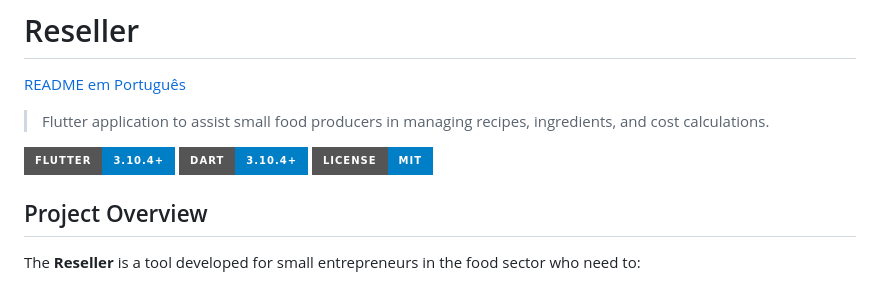
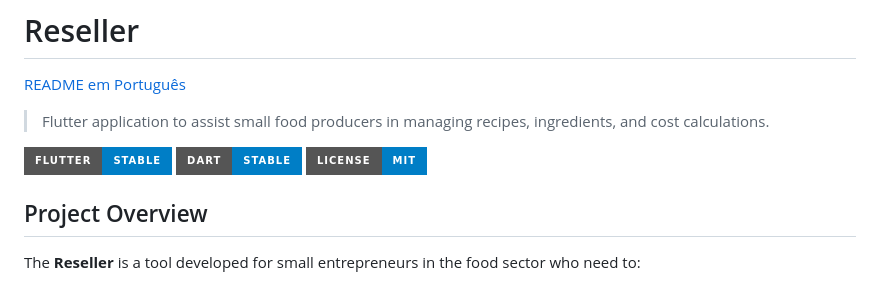
Before and after one commit to FelipePaterni/reseller, a Markdown page: README.md, the part around the change. Drawn GitHub-style; badges without logos.

Commit message:
Apply suggestions from code review
Co-authored-by: Copilot <175728472+Copilot@users.noreply.github.com>

```diff
--- a/README.md
+++ b/README.md
@@ -4,8 +4,8 @@
 
 > Flutter application to assist small food producers in managing recipes, ingredients, and cost calculations.
 
-[![Flutter](https://img.shields.io/badge/Flutter-3.10.4+-blue.svg?style=for-the-badge&logo=flutter)](https://flutter.dev/)
-[![Dart](https://img.shields.io/badge/Dart-3.10.4+-blue.svg?style=for-the-badge&logo=dart)](https://dart.dev/)
+[![Flutter](https://img.shields.io/badge/Flutter-stable-blue.svg?style=for-the-badge&logo=flutter)](https://flutter.dev/)
+[![Dart](https://img.shields.io/badge/Dart-stable-blue.svg?style=for-the-badge&logo=dart)](https://dart.dev/)
 [![License](https://img.shields.io/badge/License-MIT-blue.svg?style=for-the-badge)](LICENSE)
 
 ## Project Overview
```
Also changed, not shown: .github/CODE_OF_CONDUCT.md (+1 -1 lines), README-PTBR.md (+1 -1 lines).
